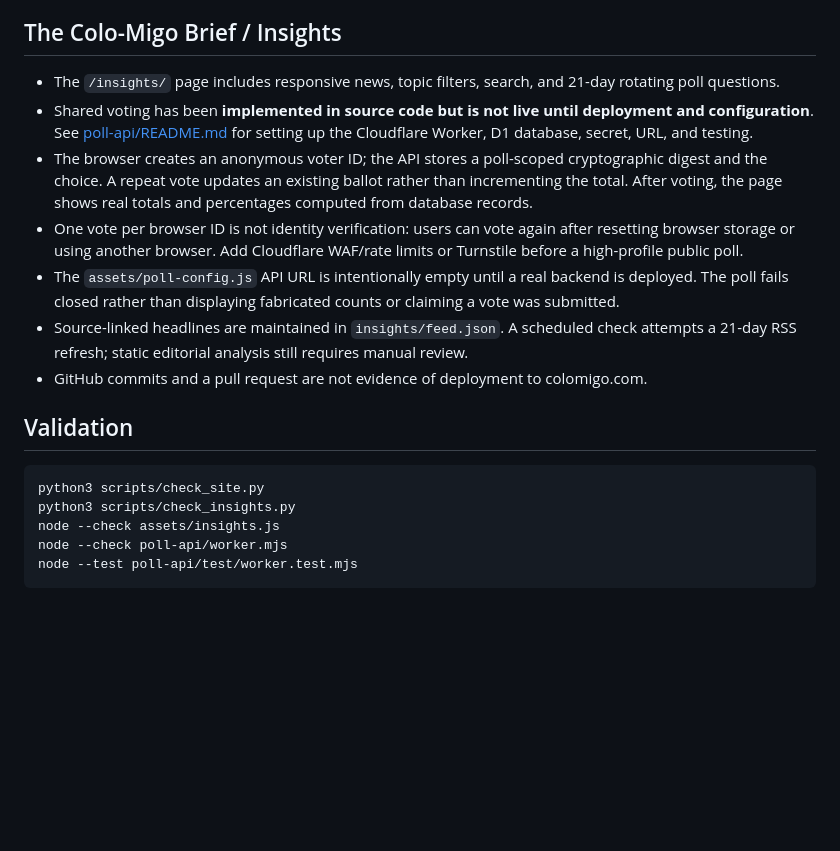
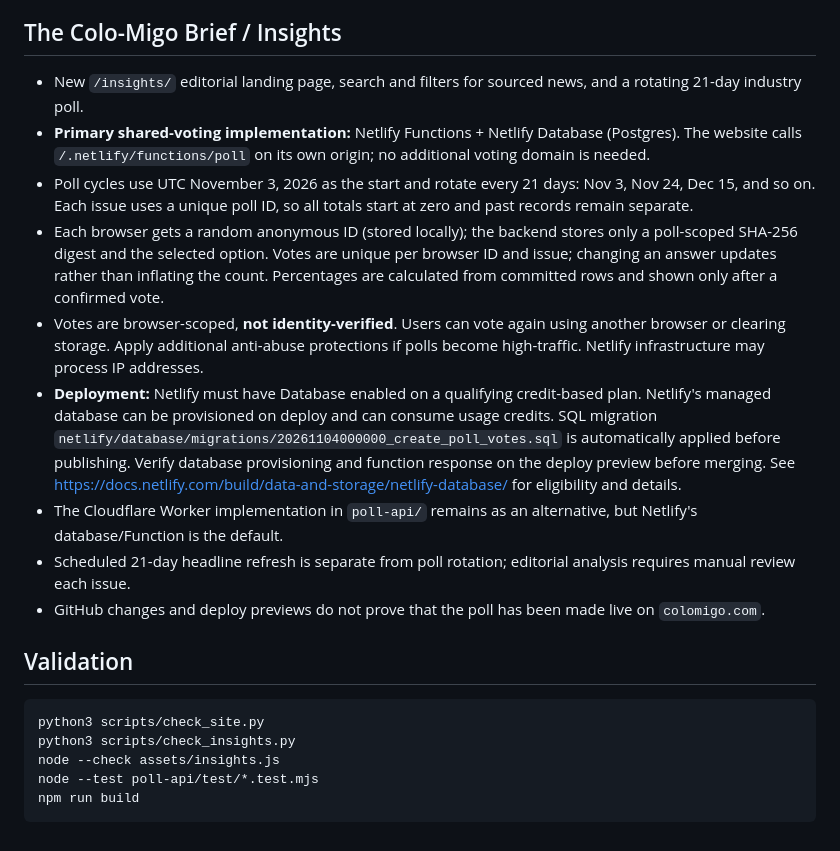
Before and after one commit to lerroyanderson-glitch/Colomigo, a Markdown page: README.md, the part around the change. GitHub-like rendering; blank space fills up the shorter version.

Commit message:
docs: describe Netlify managed voting deployment and three-week rotation

````diff
--- a/README.md
+++ b/README.md
@@ -40,19 +40,21 @@ Prepared from the approved warm-stone/olive industrial mockup. The original gene
 Automated checks run in GitHub Actions when enabled. Responsive browser verification and hosting configuration remain to be completed before launch.
 
 ## The Colo-Migo Brief / Insights
-- The `/insights/` page includes responsive news, topic filters, search, and 21-day rotating poll questions.
-- Shared voting has been **implemented in source code but is not live until deployment and configuration**. See [poll-api/README.md](poll-api/README.md) for setting up the Cloudflare Worker, D1 database, secret, URL, and testing.
-- The browser creates an anonymous voter ID; the API stores a poll-scoped cryptographic digest and the choice. A repeat vote updates an existing ballot rather than incrementing the total. After voting, the page shows real totals and percentages computed from database records.
-- One vote per browser ID is not identity verification: users can vote again after resetting browser storage or using another browser. Add Cloudflare WAF/rate limits or Turnstile before a high-profile public poll.
-- The `assets/poll-config.js` API URL is intentionally empty until a real backend is deployed. The poll fails closed rather than displaying fabricated counts or claiming a vote was submitted.
-- Source-linked headlines are maintained in `insights/feed.json`. A scheduled check attempts a 21-day RSS refresh; static editorial analysis still requires manual review.
-- GitHub commits and a pull request are not evidence of deployment to colomigo.com.
+- New `/insights/` editorial landing page, search and filters for sourced news, and a rotating 21-day industry poll.
+- **Primary shared-voting implementation:** Netlify Functions + Netlify Database (Postgres). The website calls `/.netlify/functions/poll` on its own origin; no additional voting domain is needed.
+- Poll cycles use UTC November 3, 2026 as the start and rotate every 21 days: Nov 3, Nov 24, Dec 15, and so on. Each issue uses a unique poll ID, so all totals start at zero and past records remain separate.
+- Each browser gets a random anonymous ID (stored locally); the backend stores only a poll-scoped SHA-256 digest and the selected option. Votes are unique per browser ID and issue; changing an answer updates rather than inflating the count. Percentages are calculated from committed rows and shown only after a confirmed vote.
+- Votes are browser-scoped, **not identity-verified**. Users can vote again using another browser or clearing storage. Apply additional anti-abuse protections if polls become high-traffic. Netlify infrastructure may process IP addresses.
+- **Deployment:** Netlify must have Database enabled on a qualifying credit-based plan. Netlify's managed database can be provisioned on deploy and can consume usage credits. SQL migration `netlify/database/migrations/20261104000000_create_poll_votes.sql` is automatically applied before publishing. Verify database provisioning and function response on the deploy preview before merging. See https://docs.netlify.com/build/data-and-storage/netlify-database/ for eligibility and details.
+- The Cloudflare Worker implementation in `poll-api/` remains as an alternative, but Netlify's database/Function is the default.
+- Scheduled 21-day headline refresh is separate from poll rotation; editorial analysis requires manual review each issue.
+- GitHub changes and deploy previews do not prove that the poll has been made live on `colomigo.com`.
 
 ## Validation
 ```sh
 python3 scripts/check_site.py
 python3 scripts/check_insights.py
 node --check assets/insights.js
-node --check poll-api/worker.mjs
-node --test poll-api/test/worker.test.mjs
+node --test poll-api/test/*.test.mjs
+npm run build
 ```
````
